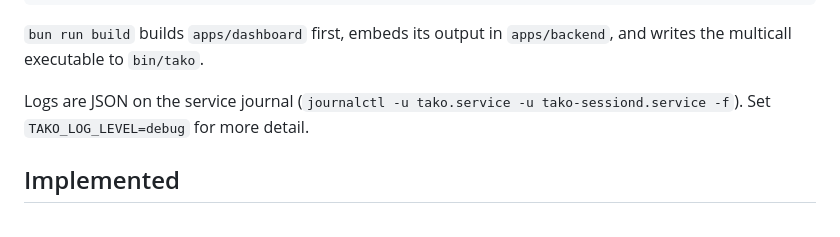
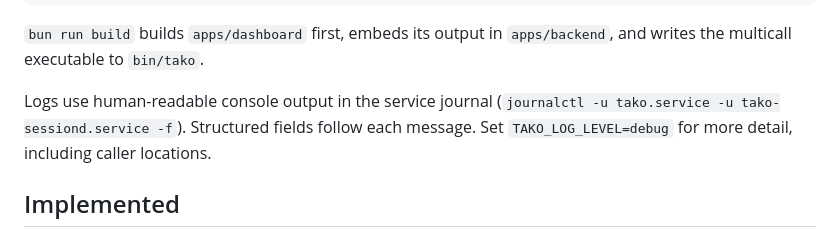
Before and after one commit to velopulent/tako, a Markdown page: README.md, the part around the change. GitHub-like rendering.

Commit message:
docs: describe console log format in README
Update log description from JSON to human-readable console output with structured fields and caller at debug level.

```diff
--- a/README.md
+++ b/README.md
@@ -45,7 +45,7 @@ bun run graph
 
 `bun run build` builds `apps/dashboard` first, embeds its output in `apps/backend`, and writes the multicall executable to `bin/tako`.
 
-Logs are JSON on the service journal (`journalctl -u tako.service -u tako-sessiond.service -f`). Set `TAKO_LOG_LEVEL=debug` for more detail.
+Logs use human-readable console output in the service journal (`journalctl -u tako.service -u tako-sessiond.service -f`). Structured fields follow each message. Set `TAKO_LOG_LEVEL=debug` for more detail, including caller locations.
 
 ## Implemented
 
```
